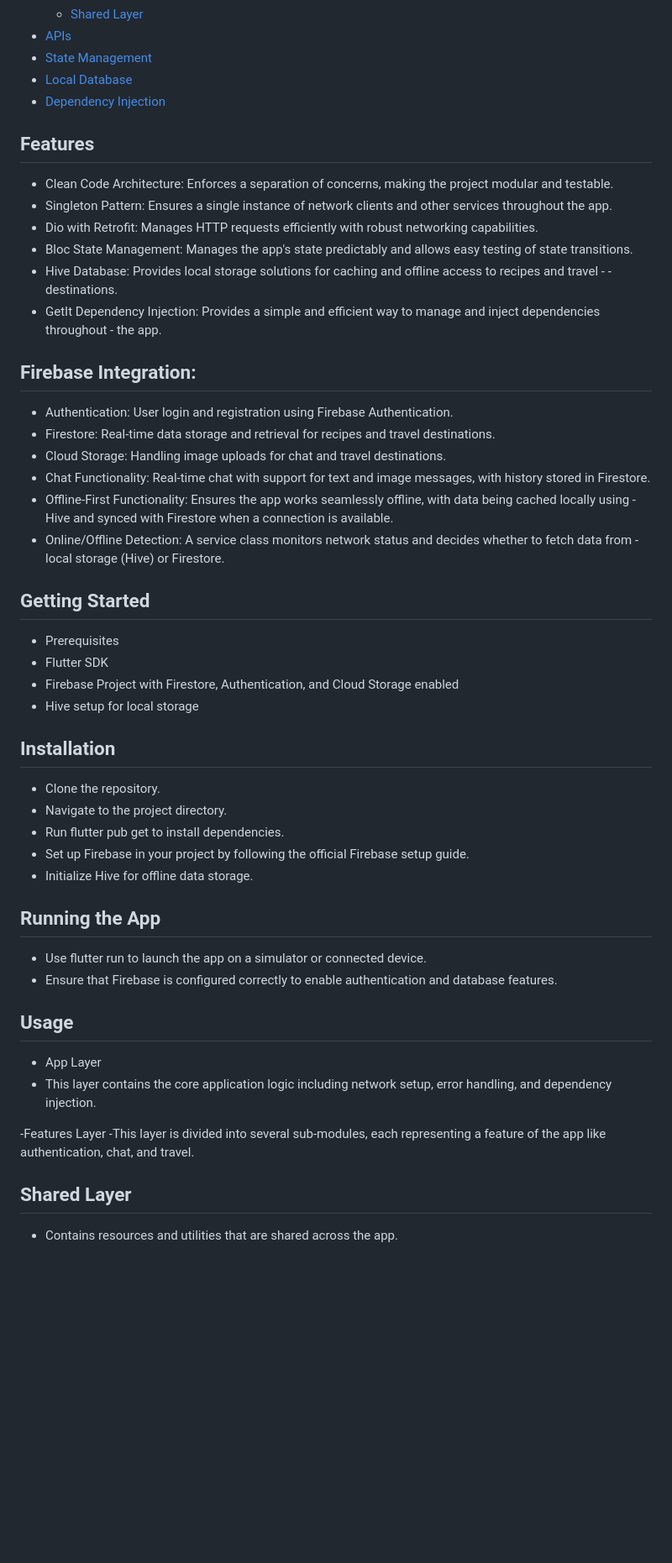
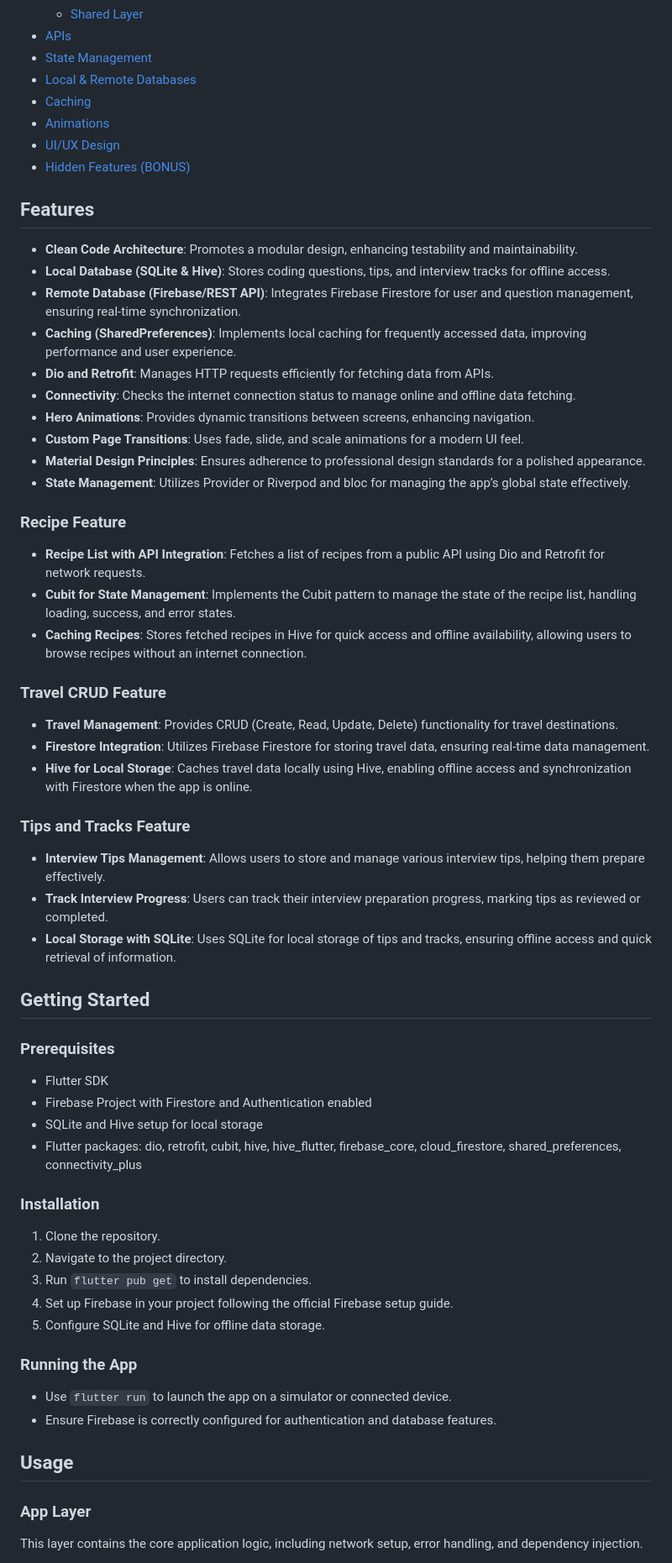
Before and after one commit to hamadasaad1/NT-task, a Markdown page: README.md, the part around one of its changes. Shown at 84% size. Rendered like a GitHub page; blank space fills up the shorter version.

```diff
--- a/README.md
+++ b/README.md
@@ -17,50 +16,68 @@ A Flutter application designed for managing travel destinations and enabling rea
   - [Shared Layer](#shared-layer)
 - [APIs](#apis)
 - [State Management](#state-management)
-- [Local Database](#local-database)
-- [Dependency Injection](#dependency-injection)
-
+- [Local & Remote Databases](#local--remote-databases)
+- [Caching](#caching)
+- [Animations](#animations)
+- [UI/UX Design](#uiux-design)
+- [Hidden Features (BONUS)](#hidden-features-bonus)
 
 ## Features
 
-- Clean Code Architecture: Enforces a separation of concerns, making the project modular and testable.
-- Singleton Pattern: Ensures a single instance of network clients and other services throughout the app.
-- Dio with Retrofit: Manages HTTP requests efficiently with robust networking capabilities.
-- Bloc State Management: Manages the app's state predictably and allows easy testing of state transitions.
-- Hive Database: Provides local storage solutions for caching and offline access to recipes and travel - - destinations.
-- GetIt Dependency Injection: Provides a simple and efficient way to manage and inject dependencies throughout - the app.
-## Firebase Integration:
+- **Clean Code Architecture**: Promotes a modular design, enhancing testability and maintainability.
+- **Local Database (SQLite & Hive)**: Stores coding questions, tips, and interview tracks for offline access.
+- **Remote Database (Firebase/REST API)**: Integrates Firebase Firestore for user and question management, ensuring real-time synchronization.
+- **Caching (SharedPreferences)**: Implements local caching for frequently accessed data, improving performance and user experience.
+- **Dio and Retrofit**: Manages HTTP requests efficiently for fetching data from APIs.
+- **Connectivity**: Checks the internet connection status to manage online and offline data fetching.
+- **Hero Animations**: Provides dynamic transitions between screens, enhancing navigation.
+- **Custom Page Transitions**: Uses fade, slide, and scale animations for a modern UI feel.
+- **Material Design Principles**: Ensures adherence to professional design standards for a polished appearance.
+- **State Management**: Utilizes Provider or Riverpod and bloc for managing the app’s global state effectively.
 
-- Authentication: User login and registration using Firebase Authentication.
-- Firestore: Real-time data storage and retrieval for recipes and travel destinations.
-- Cloud Storage: Handling image uploads for chat and travel destinations.
-- Chat Functionality: Real-time chat with support for text and image messages, with history stored in Firestore.
-- Offline-First Functionality: Ensures the app works seamlessly offline, with data being cached locally using - Hive and synced with Firestore when a connection is available.
-- Online/Offline Detection: A service class monitors network status and decides whether to fetch data from - local storage (Hive) or Firestore.
+### Recipe Feature
+
+- **Recipe List with API Integration**: Fetches a list of recipes from a public API using Dio and Retrofit for network requests.
+- **Cubit for State Management**: Implements the Cubit pattern to manage the state of the recipe list, handling loading, success, and error states.
+- **Caching Recipes**: Stores fetched recipes in Hive for quick access and offline availability, allowing users to browse recipes without an internet connection.
+
+### Travel CRUD Feature
+
+- **Travel Management**: Provides CRUD (Create, Read, Update, Delete) functionality for travel destinations.
+- **Firestore Integration**: Utilizes Firebase Firestore for storing travel data, ensuring real-time data management.
+- **Hive for Local Storage**: Caches travel data locally using Hive, enabling offline access and synchronization with Firestore when the app is online.
+
+### Tips and Tracks Feature
+
+- **Interview Tips Management**: Allows users to store and manage various interview tips, helping them prepare effectively.
+- **Track Interview Progress**: Users can track their interview preparation progress, marking tips as reviewed or completed.
+- **Local Storage with SQLite**: Uses SQLite for local storage of tips and tracks, ensuring offline access and quick retrieval of information.
+
 ## Getting Started
-- Prerequisites
+
+### Prerequisites
+
 - Flutter SDK
-- Firebase Project with Firestore, Authentication, and Cloud Storage enabled
-- Hive  setup for local storage
-## Installation
+- Firebase Project with Firestore and Authentication enabled
+- SQLite and Hive setup for local storage
+- Flutter packages: dio, retrofit, cubit, hive, hive_flutter, firebase_core, cloud_firestore, shared_preferences, connectivity_plus
 
-- Clone the repository.
-- Navigate to the project directory.
-- Run flutter pub get to install dependencies.
-- Set up Firebase in your project by following the official Firebase setup guide.
-- Initialize Hive  for offline data storage.
-## Running the App
+### Installation
 
-- Use flutter run to launch the app on a simulator or connected device.
-- Ensure that Firebase is configured correctly to enable authentication and database features.
+1. Clone the repository.
+2. Navigate to the project directory.
+3. Run `flutter pub get` to install dependencies.
+4. Set up Firebase in your project following the official Firebase setup guide.
+5. Configure SQLite and Hive for offline data storage.
+
+### Running the App
+
+- Use `flutter run` to launch the app on a simulator or connected device.
+- Ensure Firebase is correctly configured for authentication and database features.
 
 ## Usage
-- App Layer
-- This layer contains the core application logic including network setup, error handling, and dependency injection.
 
--Features Layer
--This layer is divided into several sub-modules, each representing a feature of the app like authentication, chat, and travel.
+### App Layer
 
-## Shared Layer
-- Contains resources and utilities that are shared across the app.
+This layer contains the core application logic, including network setup, error handling, and dependency injection.
 
```
Also changed, not shown: other parts of README.md (+56 -23 lines).
